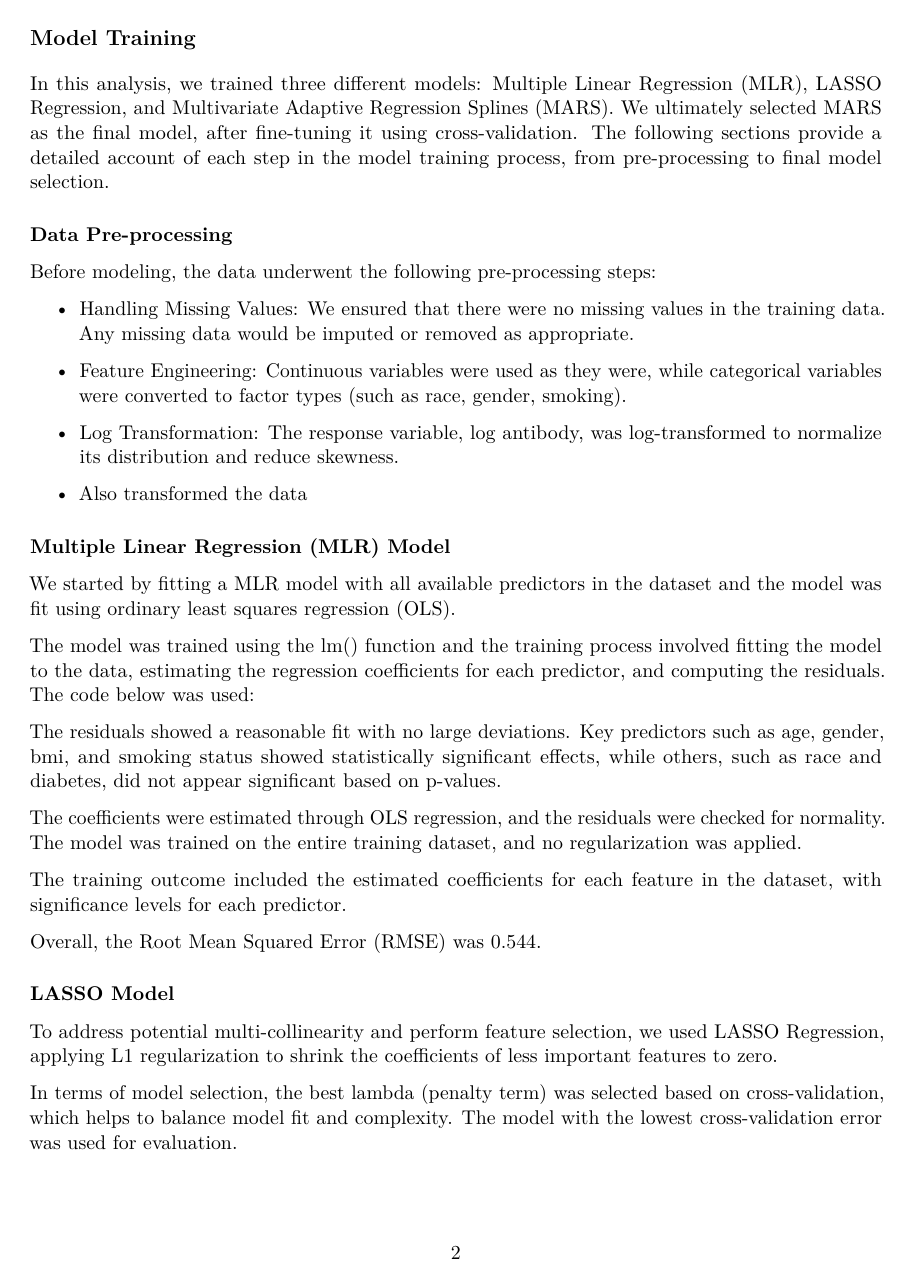
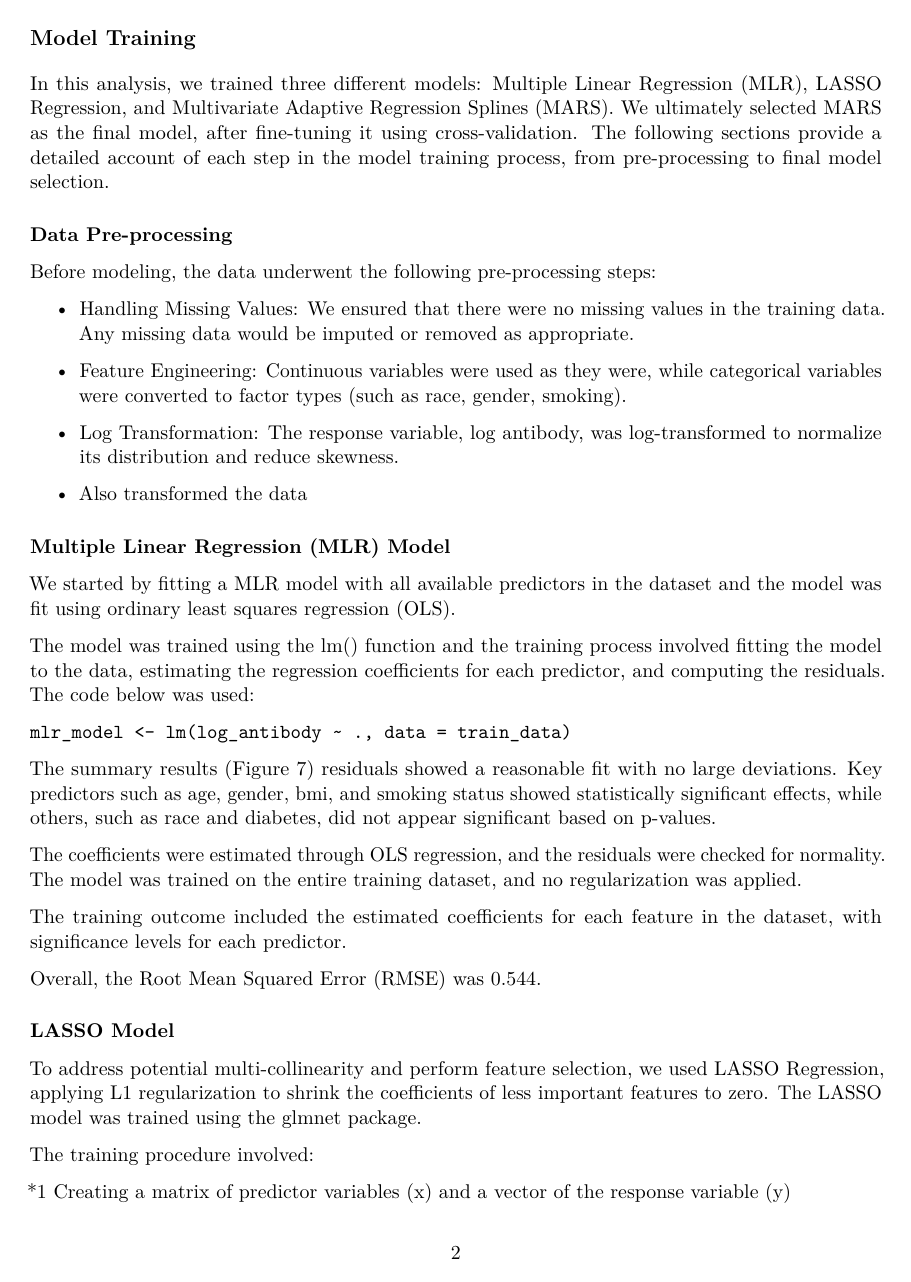
Before and after one commit to kaaateco/p8106_mt_group2, an R Markdown document (mt_group2_report.Rmd): page 2 of 9 before the commit and page 2 of 10 after it. The pictures show the output file mt_group2_report.pdf that the author committed with the source.

Commit message:
Model Training write up

````diff
--- a/mt_group2_report.Rmd
+++ b/mt_group2_report.Rmd
@@ -71,12 +71,13 @@ We started by fitting a MLR model with all available predictors in the dataset a
 
 The model was trained using the lm() function and the training process involved fitting the model to the data, estimating the regression coefficients for each predictor, and computing the residuals. The code below was used:
 
-```{r eval = FALSE}
+
+\begin{verbatim}
 mlr_model <- lm(log_antibody ~ ., data = train_data)
-```
+\end{verbatim}
 
 
-The residuals showed a reasonable fit with no large deviations. Key predictors such as age, gender, bmi, and smoking status showed statistically significant effects, while others, such as race and diabetes, did not appear significant based on p-values.
+The summary results (Figure 7) residuals showed a reasonable fit with no large deviations. Key predictors such as age, gender, bmi, and smoking status showed statistically significant effects, while others, such as race and diabetes, did not appear significant based on p-values.
 
 The coefficients were estimated through OLS regression, and the residuals were checked for normality. The model was trained on the entire training dataset, and no regularization was applied.
 
@@ -87,6 +88,8 @@ Overall, the Root Mean Squared Error (RMSE) was 0.544.
 
 ## LASSO Model
 
-To address potential multi-collinearity and perform feature selection, we used LASSO Regression, applying L1 regularization to shrink the coefficients of less important features to zero.
+To address potential multi-collinearity and perform feature selection, we used LASSO Regression, applying L1 regularization to shrink the coefficients of less important features to zero. The LASSO model was trained using the glmnet package.
 
-In terms of model selection, the best lambda (penalty term) was selected based on cross-validation, which helps to balance model fit and complexity. The model with the lowest cross-validation error was used for evaluation.
+The training procedure involved:
+
+*1 Creating a matrix of predictor variables (x) and a vector of the response variable (y)
````
Also changed, not shown: mt_group2_report.pdf, mt_group2_report.Rmd (16 more changed lines), 1 other file.
